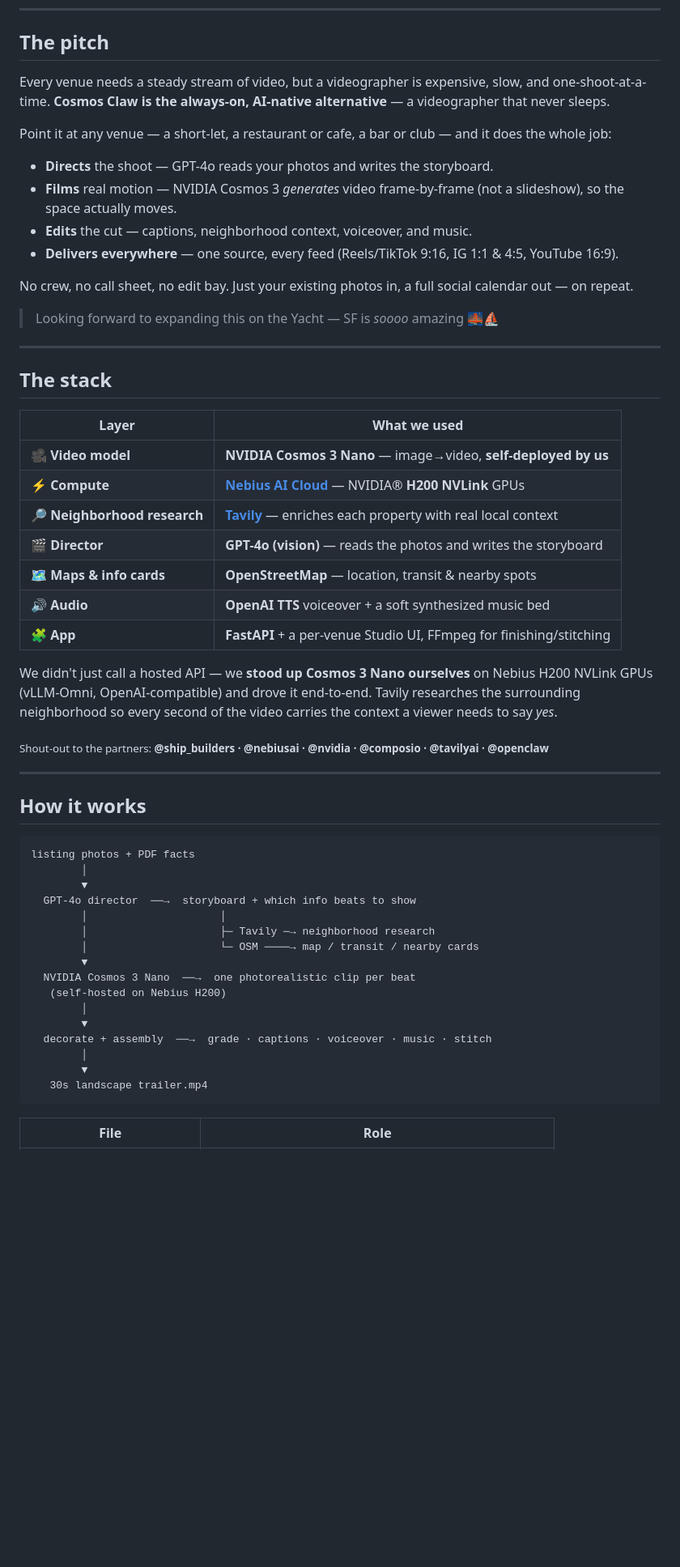
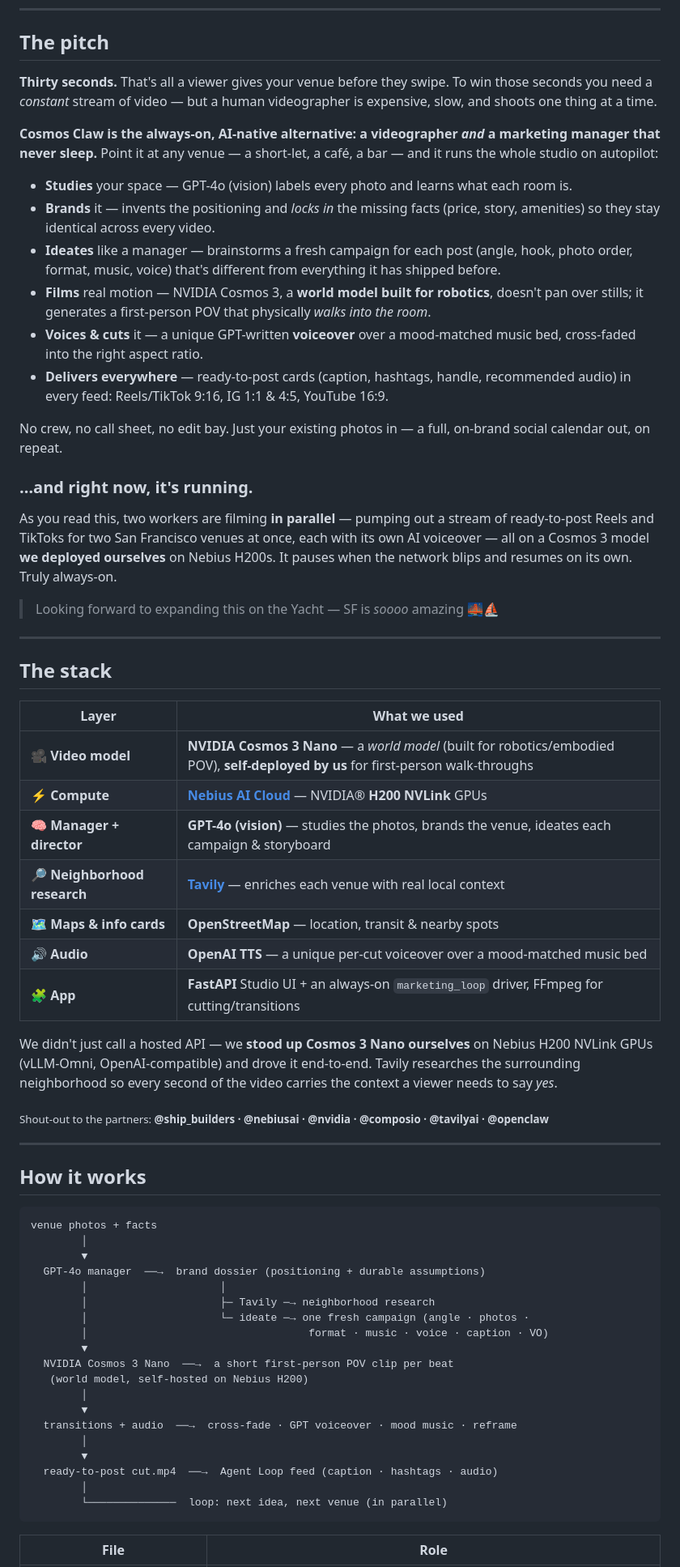
Before and after one commit to manas15/cosmos-claw, a Markdown page: README.md, the part around one of its changes. Shown at 81% size. GitHub-like rendering; blank space fills up the shorter version.

````diff
--- a/README.md
+++ b/README.md
@@ -20,22 +20,38 @@
 
 ## The pitch
 
-Every venue needs a steady stream of video, but a videographer is expensive,
-slow, and one-shoot-at-a-time. **Cosmos Claw is the always-on, AI-native
-alternative** — a videographer that never sleeps.
+**Thirty seconds.** That's all a viewer gives your venue before they swipe. To
+win those seconds you need a *constant* stream of video — but a human
+videographer is expensive, slow, and shoots one thing at a time.
 
-Point it at any venue — a short-let, a restaurant or cafe, a bar or club — and it
-does the whole job:
+**Cosmos Claw is the always-on, AI-native alternative: a videographer _and_ a
+marketing manager that never sleep.** Point it at any venue — a short-let, a café,
+a bar — and it runs the whole studio on autopilot:
 
-- **Directs** the shoot — GPT-4o reads your photos and writes the storyboard.
-- **Films** real motion — NVIDIA Cosmos 3 *generates* video frame-by-frame (not a
-  slideshow), so the space actually moves.
-- **Edits** the cut — captions, neighborhood context, voiceover, and music.
-- **Delivers everywhere** — one source, every feed (Reels/TikTok 9:16, IG 1:1 &
-  4:5, YouTube 16:9).
+- **Studies** your space — GPT-4o (vision) labels every photo and learns what each
+  room is.
+- **Brands** it — invents the positioning and *locks in* the missing facts (price,
+  story, amenities) so they stay identical across every video.
+- **Ideates** like a manager — brainstorms a fresh campaign for each post (angle,
+  hook, photo order, format, music, voice) that's different from everything it has
+  shipped before.
+- **Films** real motion — NVIDIA Cosmos 3, a **world model built for robotics**,
+  doesn't pan over stills; it generates a first-person POV that physically *walks
+  into the room*.
+- **Voices & cuts** it — a unique GPT-written **voiceover** over a mood-matched
+  music bed, cross-faded into the right aspect ratio.
+- **Delivers everywhere** — ready-to-post cards (caption, hashtags, handle,
+  recommended audio) in every feed: Reels/TikTok 9:16, IG 1:1 & 4:5, YouTube 16:9.
 
-No crew, no call sheet, no edit bay. Just your existing photos in, a full social
-calendar out — on repeat.
+No crew, no call sheet, no edit bay. Just your existing photos in — a full,
+on-brand social calendar out, on repeat.
+
+### …and right now, it's running.
+
+As you read this, two workers are filming **in parallel** — pumping out a stream
+of ready-to-post Reels and TikToks for two San Francisco venues at once, each with
+its own AI voiceover — all on a Cosmos 3 model **we deployed ourselves** on Nebius
+H200s. It pauses when the network blips and resumes on its own. Truly always-on.
 
 > Looking forward to expanding this on the Yacht — SF is *soooo* amazing 🌉⛵️
 
@@ -45,13 +61,13 @@ calendar out — on repeat.
 
 | Layer | What we used |
 |-------|--------------|
-| 🎥 **Video model** | **NVIDIA Cosmos 3 Nano** — image→video, **self-deployed by us** |
+| 🎥 **Video model** | **NVIDIA Cosmos 3 Nano** — a *world model* (built for robotics/embodied POV), **self-deployed by us** for first-person walk-throughs |
 | ⚡ **Compute** | **[Nebius AI Cloud](https://nebius.com)** — NVIDIA® **H200 NVLink** GPUs |
-| 🔎 **Neighborhood research** | **[Tavily](https://tavily.com)** — enriches each property with real local context |
-| 🎬 **Director** | **GPT-4o (vision)** — reads the photos and writes the storyboard |
+| 🧠 **Manager + director** | **GPT-4o (vision)** — studies the photos, brands the venue, ideates each campaign & storyboard |
+| 🔎 **Neighborhood research** | **[Tavily](https://tavily.com)** — enriches each venue with real local context |
 | 🗺️ **Maps & info cards** | **OpenStreetMap** — location, transit & nearby spots |
-| 🔊 **Audio** | **OpenAI TTS** voiceover + a soft synthesized music bed |
-| 🧩 **App** | **FastAPI** + a per-venue Studio UI, FFmpeg for finishing/stitching |
+| 🔊 **Audio** | **OpenAI TTS** — a unique per-cut voiceover over a mood-matched music bed |
+| 🧩 **App** | **FastAPI** Studio UI + an always-on `marketing_loop` driver, FFmpeg for cutting/transitions |
 
 We didn't just call a hosted API — we **stood up Cosmos 3 Nano ourselves** on
 Nebius H200 NVLink GPUs (vLLM-Omni, OpenAI-compatible) and drove it end-to-end.
@@ -65,22 +81,25 @@ carries the context a viewer needs to say *yes*.
 ## How it works
 
 ```
-listing photos + PDF facts
+venue photos + facts
         │
         ▼
-  GPT-4o director  ──→  storyboard + which info beats to show
+  GPT-4o manager  ──→  brand dossier (positioning + durable assumptions)
         │                     │
         │                     ├─ Tavily ─→ neighborhood research
-        │                     └─ OSM ────→ map / transit / nearby cards
+        │                     └─ ideate ─→ one fresh campaign (angle · photos ·
+        │                                   format · music · voice · caption · VO)
         ▼
-  NVIDIA Cosmos 3 Nano  ──→  one photorealistic clip per beat
-   (self-hosted on Nebius H200)
+  NVIDIA Cosmos 3 Nano  ──→  a short first-person POV clip per beat
+   (world model, self-hosted on Nebius H200)
         │
         ▼
-  decorate + assembly  ──→  grade · captions · voiceover · music · stitch
+  transitions + audio  ──→  cross-fade · GPT voiceover · mood music · reframe
         │
         ▼
-   30s landscape trailer.mp4
+  ready-to-post cut.mp4  ──→  Agent Loop feed (caption · hashtags · audio)
+        │
+        └──────────────  loop: next idea, next venue (in parallel)
 ```
 
 | File | Role |
````
Also changed, not shown: other parts of README.md (+53 -33 lines).
